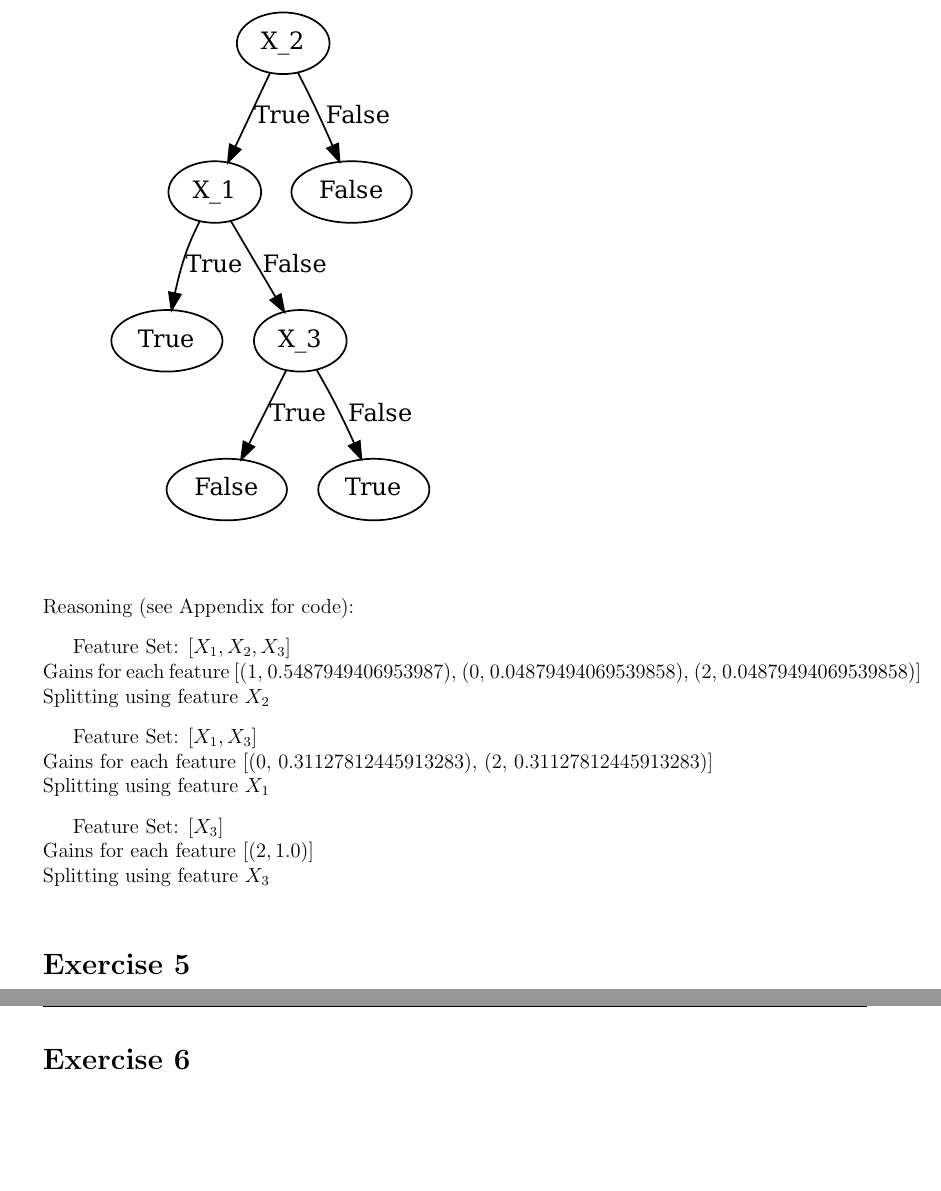
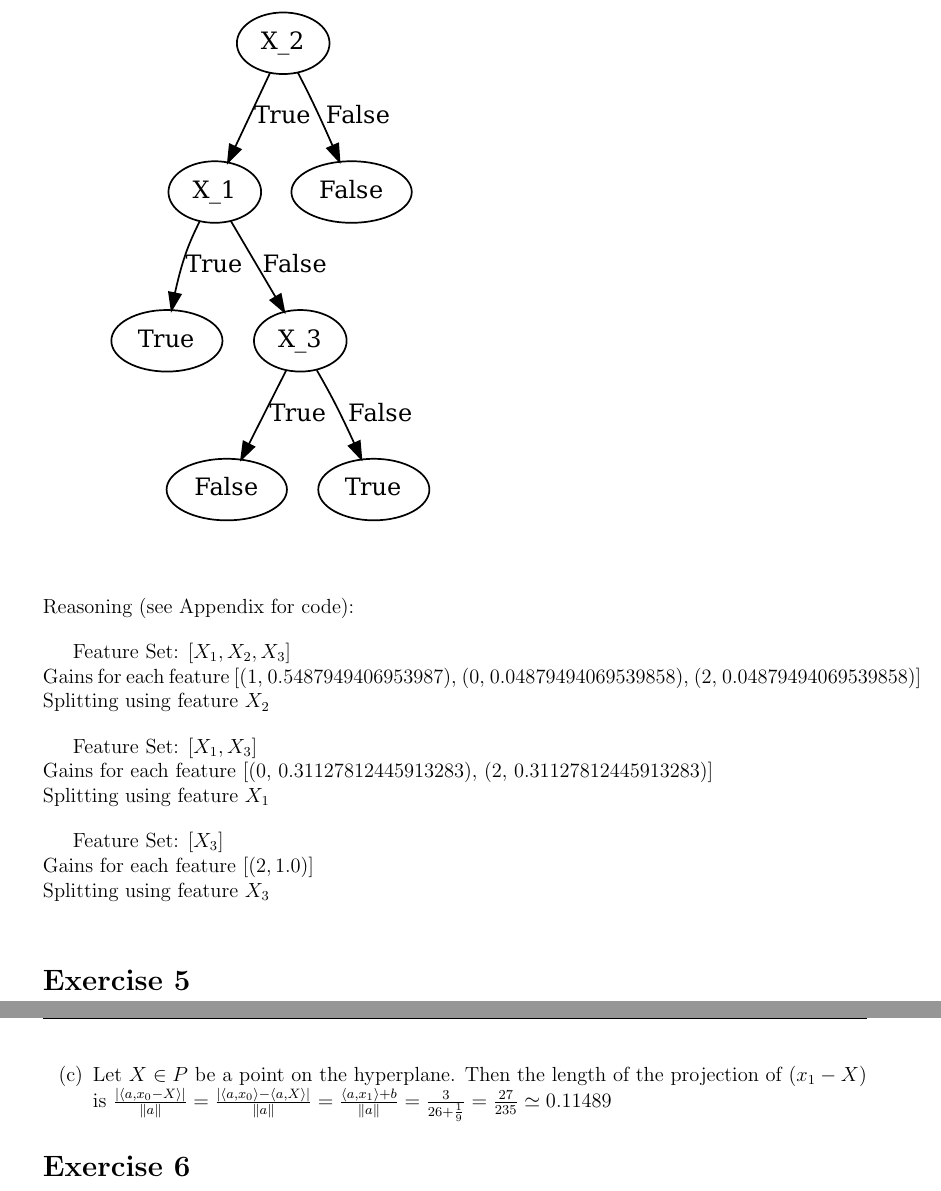
Before and after one commit to CodingTil/2022---Algorithmic-Foundations-of-Data-Science---Exercises, a LaTeX problem sheet (Exercise_01/exercise.tex): two parts of pages 3 and 4 of 8, joined at a grey line, cut so that both start at the same text, the shorter picture padded with empty space. Compiled offline with pdfLaTeX.

Commit message:
Exercise 01.05.c

```diff
--- a/Exercise_01/exercise.tex
+++ b/Exercise_01/exercise.tex
@@ -42,6 +42,7 @@
 \lstset{style=mystyle}
 
 \DeclarePairedDelimiter\abs{\lvert}{\rvert}
+\DeclarePairedDelimiter\Abs{\lVert}{\rVert}
 
 \usepackage{fancyhdr}
 
@@ -157,7 +158,7 @@ Splitting using feature $X_3$ \\
 	\item	$\langle a,x_1 \rangle + \frac{2}{3} = \frac{1}{3} \cdot (3+1+2-2+3) + \frac{2}{3} = \frac{7+2}{3} = 3 \geq 0$ \\
 			$\langle a,x_1' \rangle + \frac{2}{3} = \frac{1}{3} \cdot (3-1-2+2-3) + \frac{2}{3} = \frac{-1+2}{3} = \frac{1}{3} \geq 0$ \\
 			Therefore, $x_1,x_1'$ are contained in the same halfspace.
-	\item
+	\item	Let $X \in P$ be a point on the hyperplane. Then the length of the projection of $(x_1 - X)$ is $\frac{\abs{\langle a,x_0 - X \rangle}}{\Abs{a}} = \frac{\abs{\langle a,x_0 \rangle - \langle a,X \rangle}}{\Abs{a}} = \frac{\langle a,x_1 \rangle + b}{\Abs{a}} = \frac{3}{26 + \frac{1}{9}} = \frac{27}{235} \simeq 0.11489$
 \end{enumerate}
 
 \section*{Exercise 6}
```
Also changed, not shown: Exercise_01/exercise.pdf.
